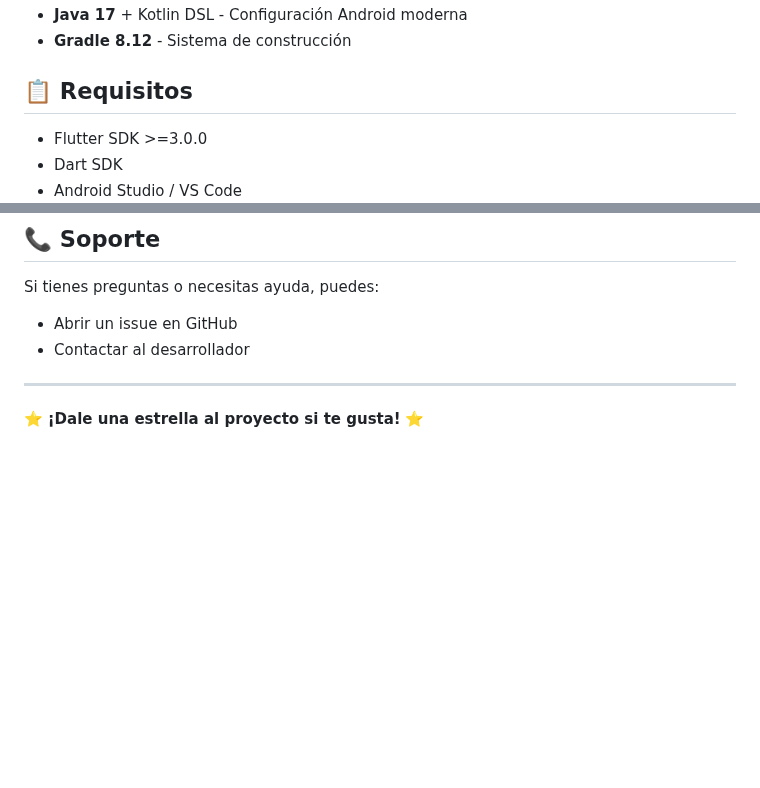
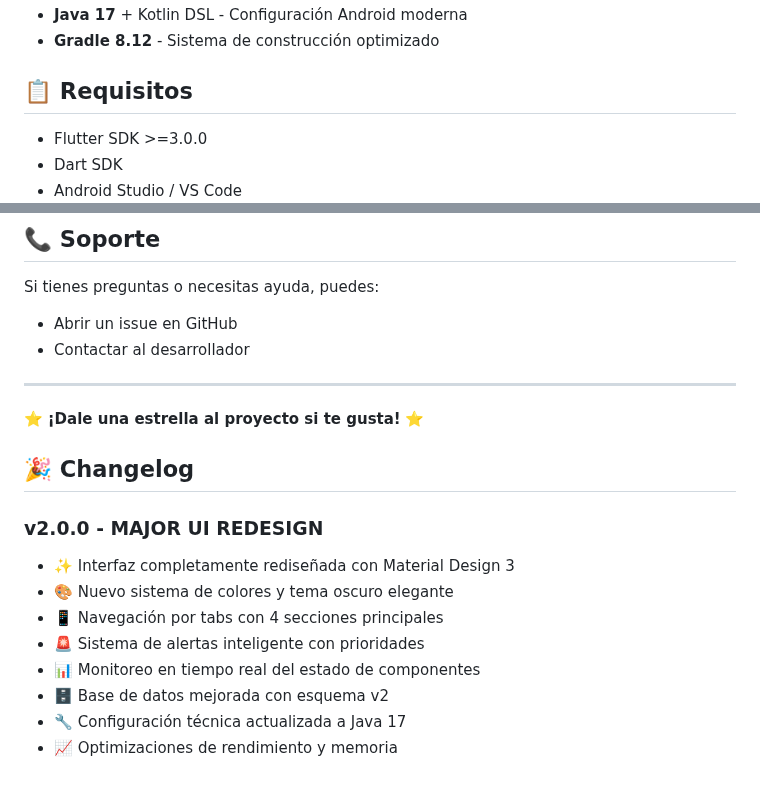
Before and after one commit to johan12rojas/APP-AUTOCAR, a Markdown page: README.md, 2 parts joined by grey strips. GitHub-like rendering; blank space fills up the shorter version.

```diff
--- a/README.md
+++ b/README.md
@@ -38,5 +68,5 @@ Una aplicación móvil desarrollada en Flutter para la gestión completa de veh
 - **Java 17** + Kotlin DSL - Configuración Android moderna
-- **Gradle 8.12** - Sistema de construcción
+- **Gradle 8.12** - Sistema de construcción optimizado
 
 ## 📋 Requisitos
 
@@ -170,3 +207,15 @@ Si tienes preguntas o necesitas ayuda, puedes:
 ---
 
 ⭐ **¡Dale una estrella al proyecto si te gusta!** ⭐
+
+## 🎉 Changelog
+
+### v2.0.0 - MAJOR UI REDESIGN
+- ✨ Interfaz completamente rediseñada con Material Design 3
+- 🎨 Nuevo sistema de colores y tema oscuro elegante
+- 📱 Navegación por tabs con 4 secciones principales
+- 🚨 Sistema de alertas inteligente con prioridades
+- 📊 Monitoreo en tiempo real del estado de componentes
+- 🗄️ Base de datos mejorada con esquema v2
+- 🔧 Configuración técnica actualizada a Java 17
+- 📈 Optimizaciones de rendimiento y memoria
```
Also changed, not shown: other parts of README.md (+93 -56 lines).
